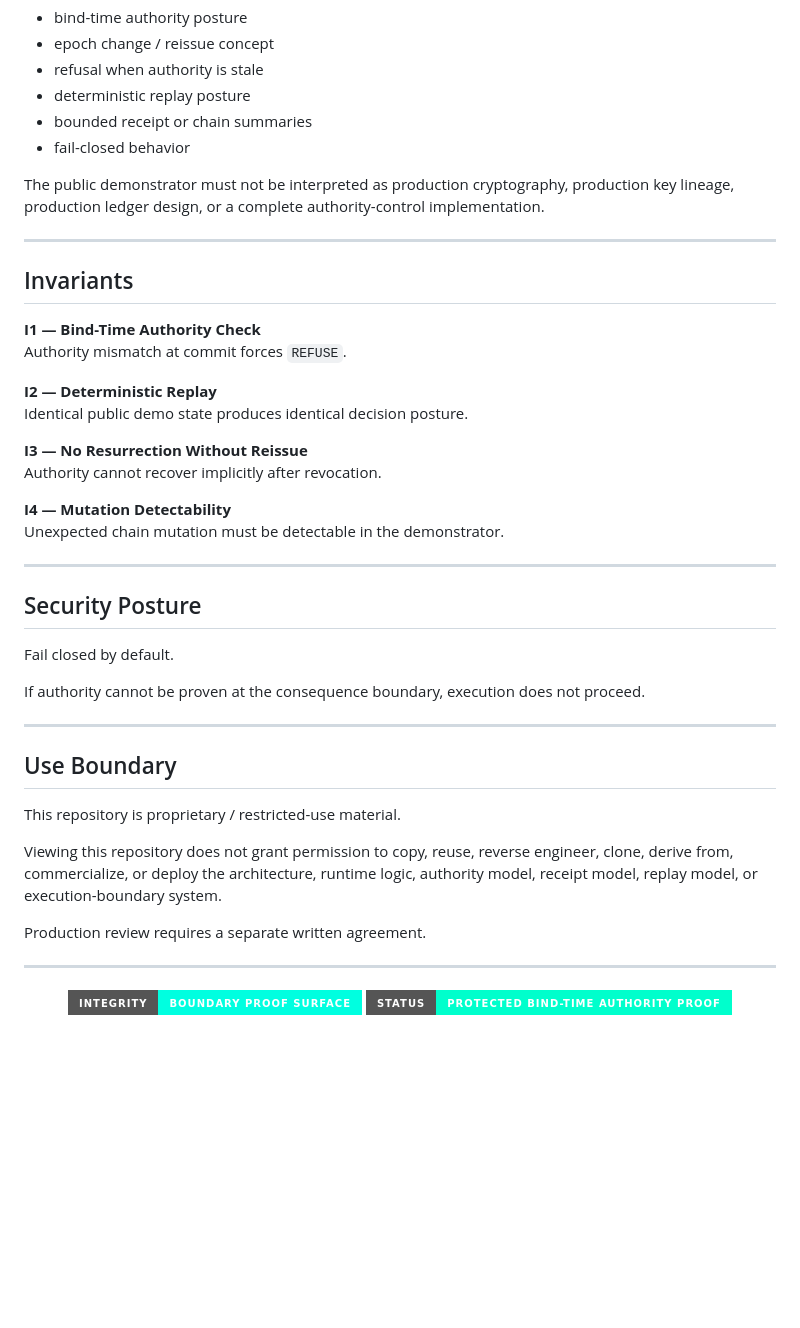
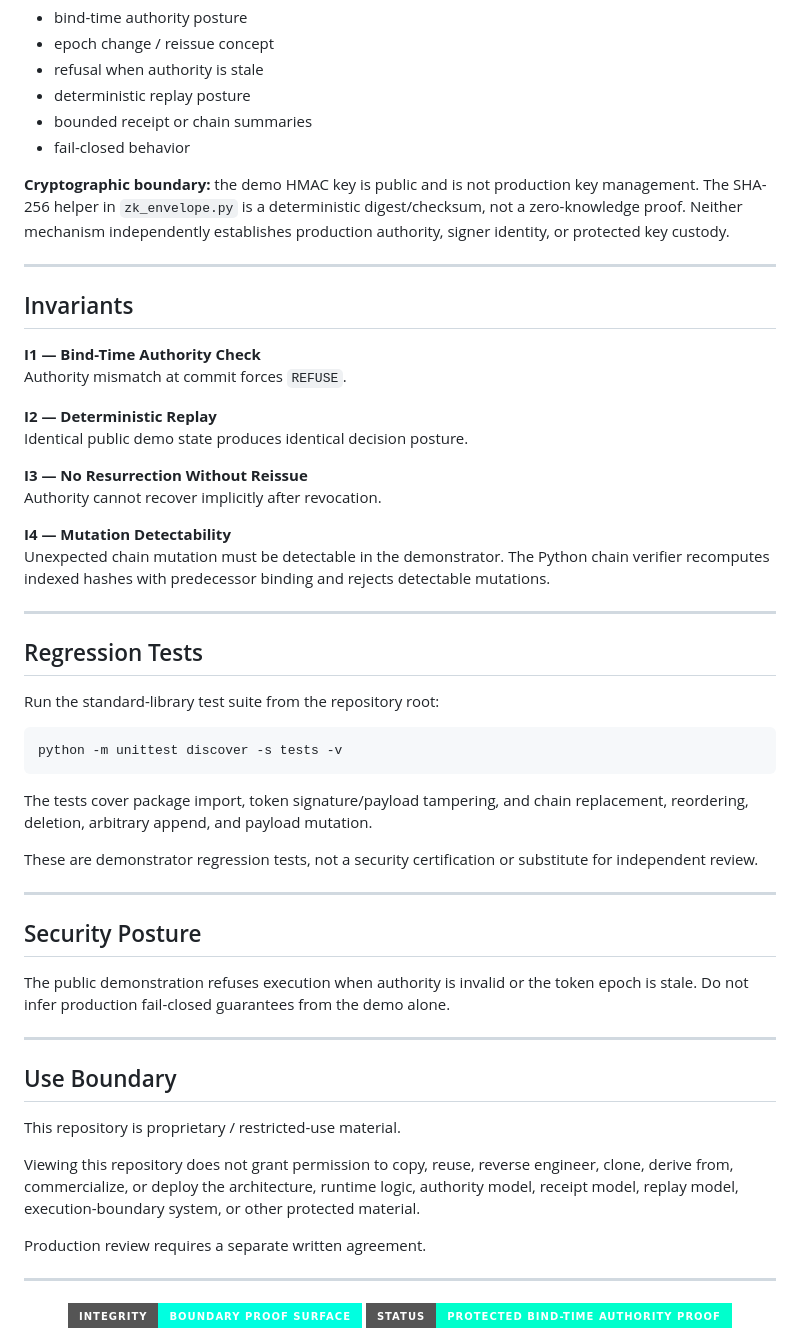
Before and after one commit to Kamanaka5502/bind-time-authority-proof, a Markdown page: README.md, the part around the change. Rendered like a GitHub page; badges without logos; blank space fills up the shorter version.

Commit message:
Document demonstrator security boundaries and regression tests

````diff
--- a/README.md
+++ b/README.md
@@ -91,7 +91,7 @@ The public demonstrator may show:
 - bounded receipt or chain summaries
 - fail-closed behavior
 
-The public demonstrator must not be interpreted as production cryptography, production key lineage, production ledger design, or a complete authority-control implementation.
+**Cryptographic boundary:** the demo HMAC key is public and is not production key management. The SHA-256 helper in `zk_envelope.py` is a deterministic digest/checksum, not a zero-knowledge proof. Neither mechanism independently establishes production authority, signer identity, or protected key custody.
 
 ---
 
@@ -107,15 +107,27 @@ Identical public demo state produces identical decision posture.
 Authority cannot recover implicitly after revocation.
 
 **I4 — Mutation Detectability**
-Unexpected chain mutation must be detectable in the demonstrator.
+Unexpected chain mutation must be detectable in the demonstrator. The Python chain verifier recomputes indexed hashes with predecessor binding and rejects detectable mutations.
+
+---
+
+## Regression Tests
+
+Run the standard-library test suite from the repository root:
+
+```bash
+python -m unittest discover -s tests -v
+```
+
+The tests cover package import, token signature/payload tampering, and chain replacement, reordering, deletion, arbitrary append, and payload mutation.
+
+These are demonstrator regression tests, not a security certification or substitute for independent review.
 
 ---
 
 ## Security Posture
 
-Fail closed by default.
-
-If authority cannot be proven at the consequence boundary, execution does not proceed.
+The public demonstration refuses execution when authority is invalid or the token epoch is stale. Do not infer production fail-closed guarantees from the demo alone.
 
 ---
 
@@ -123,7 +135,7 @@ If authority cannot be proven at the consequence boundary, execution does not pr
 
 This repository is proprietary / restricted-use material.
 
-Viewing this repository does not grant permission to copy, reuse, reverse engineer, clone, derive from, commercialize, or deploy the architecture, runtime logic, authority model, receipt model, replay model, or execution-boundary system.
+Viewing this repository does not grant permission to copy, reuse, reverse engineer, clone, derive from, commercialize, or deploy the architecture, runtime logic, authority model, receipt model, replay model, execution-boundary system, or other protected material.
 
 Production review requires a separate written agreement.
 
````
